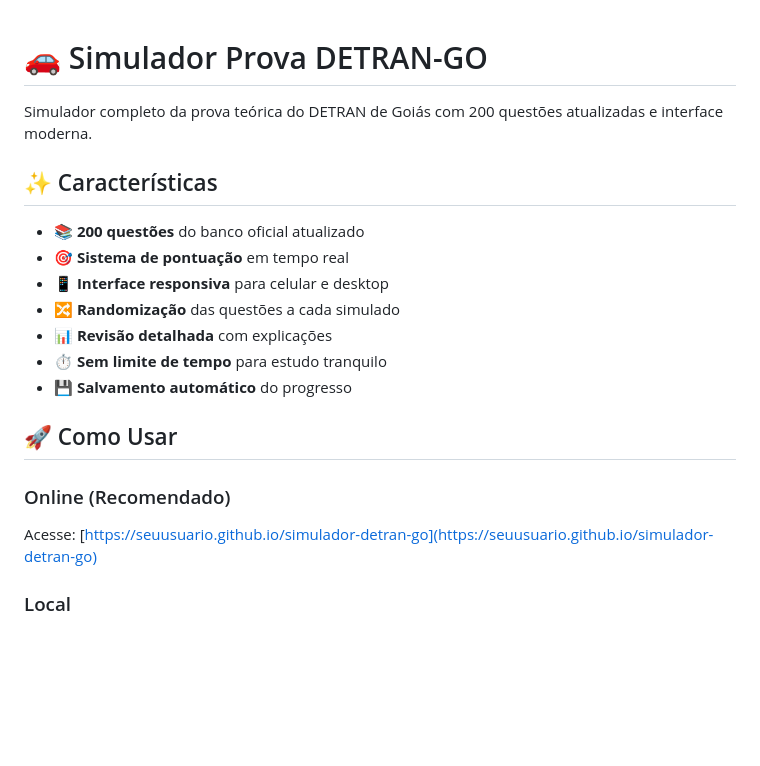
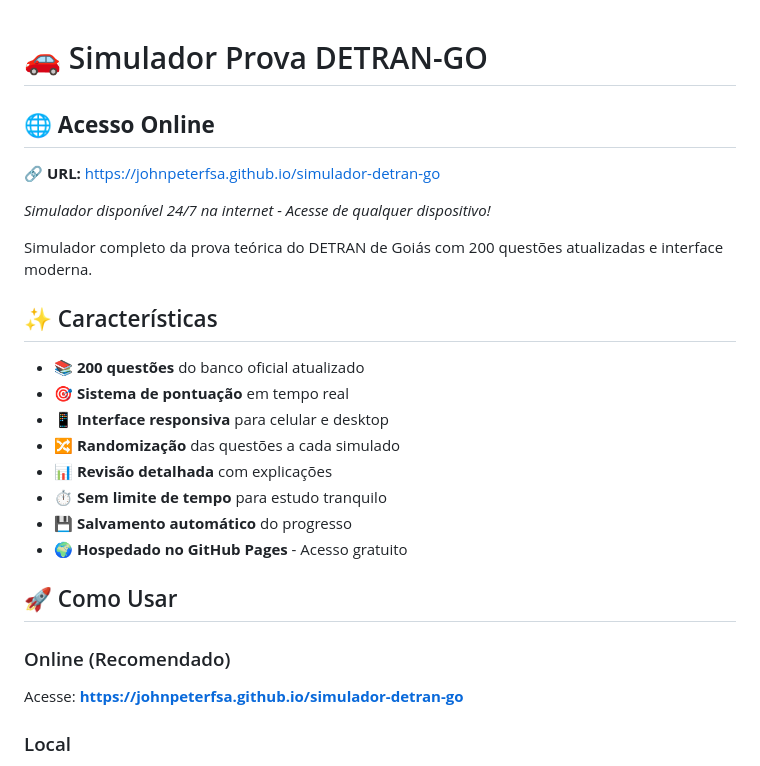
Before and after one commit to JohnPeterFSA/simulador-detran-go, a Markdown page: README.md, the part around the change. Drawn GitHub-style; blank space fills up the shorter version.

Commit message:
Atualizar README com URL do GitHub Pages

```diff
--- a/README.md
+++ b/README.md
@@ -1,4 +1,10 @@
 # 🚗 Simulador Prova DETRAN-GO
+
+## 🌐 **Acesso Online**
+
+**🔗 URL:** https://johnpeterfsa.github.io/simulador-detran-go
+
+*Simulador disponível 24/7 na internet - Acesse de qualquer dispositivo!*
 
 Simulador completo da prova teórica do DETRAN de Goiás com 200 questões atualizadas e interface moderna.
 
@@ -11,11 +17,12 @@ Simulador completo da prova teórica do DETRAN de Goiás com 200 questões atual
 - 📊 **Revisão detalhada** com explicações
 - ⏱️ **Sem limite de tempo** para estudo tranquilo
 - 💾 **Salvamento automático** do progresso
+- 🌍 **Hospedado no GitHub Pages** - Acesso gratuito
 
 ## 🚀 Como Usar
 
 ### Online (Recomendado)
-Acesse: [https://seuusuario.github.io/simulador-detran-go](https://seuusuario.github.io/simulador-detran-go)
+Acesse: **https://johnpeterfsa.github.io/simulador-detran-go**
 
 ### Local
 1. Clone ou baixe este repositório
```
